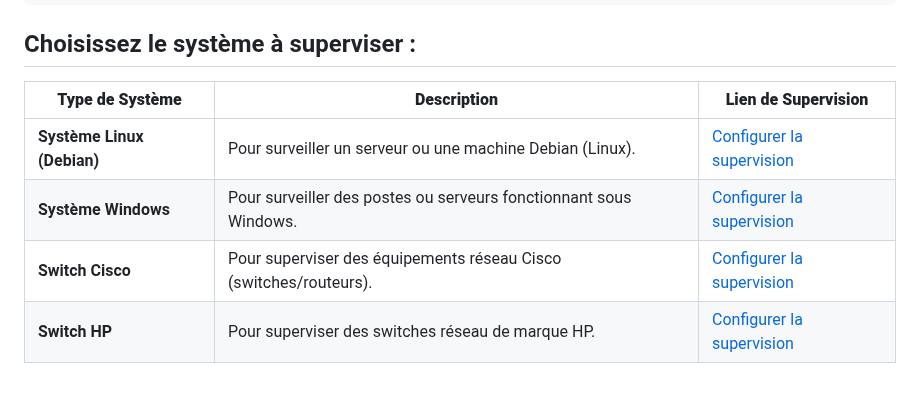
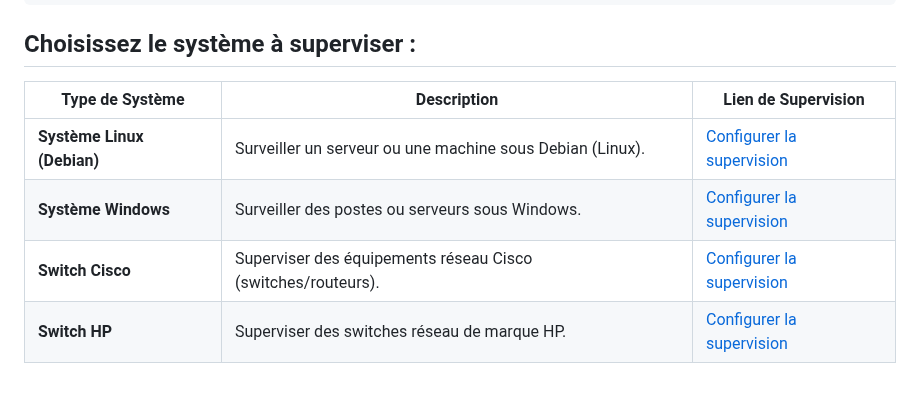
Before and after one commit to AGunalp/INFOCHILL, a Markdown page: linux/nagioscore-debian/supervision-nrpe.md, the part around the change. Rendered like a GitHub page.

Commit message:
améliorations

```diff
--- a/linux/nagioscore-debian/supervision-nrpe.md
+++ b/linux/nagioscore-debian/supervision-nrpe.md
@@ -58,9 +58,9 @@ chown -R nagios:nagios /usr/local/nagios/etc/servers
 
 ## Choisissez le système à superviser :
 
-| **Type de Système**                      | **Description**                                                    | **Lien de Supervision**                         |
-|------------------------------------------|--------------------------------------------------------------------|-------------------------------------------------|
-| **Système Linux (Debian)**               | Pour surveiller un serveur ou une machine Debian (Linux).           | [Configurer la supervision](./supervision/linux-debian.md) |
-| **Système Windows**                      | Pour surveiller des postes ou serveurs fonctionnant sous Windows.   | [Configurer la supervision](./supervision/windows.md)      |
-| **Switch Cisco**                         | Pour superviser des équipements réseau Cisco (switches/routeurs).   | [Configurer la supervision](./supervision/switch-cisco.md) |
-| **Switch HP**                            | Pour superviser des switches réseau de marque HP.                   | [Configurer la supervision](./supervision/switch-hp.md)    |
+| Type de Système             | Description                                                    | Lien de Supervision                                  |
+|-----------------------------|----------------------------------------------------------------|------------------------------------------------------|
+| **Système Linux (Debian)**   | Surveiller un serveur ou une machine sous Debian (Linux).      | [Configurer la supervision](./supervision/linux-debian.md) |
+| **Système Windows**          | Surveiller des postes ou serveurs sous Windows.                | [Configurer la supervision](./supervision/windows.md)      |
+| **Switch Cisco**             | Superviser des équipements réseau Cisco (switches/routeurs).   | [Configurer la supervision](./supervision/switch-cisco.md) |
+| **Switch HP**                | Superviser des switches réseau de marque HP.                   | [Configurer la supervision](./supervision/switch-hp.md)    |
```
